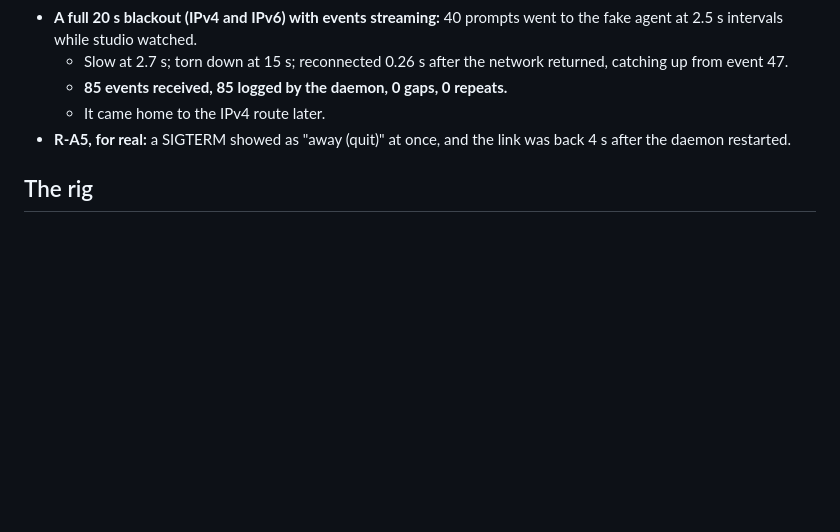
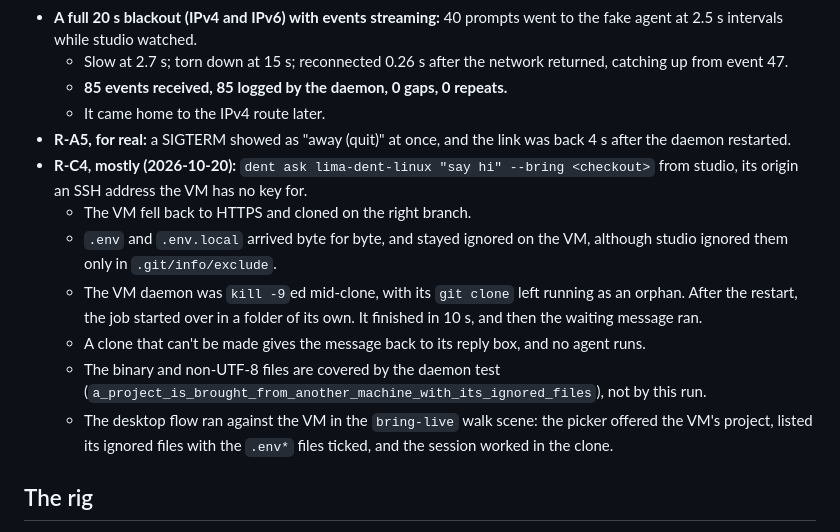
Before and after one commit to SarimDEV/dent, a Markdown page: docs/remote-tests.md, the part around the change. Rendered like a GitHub page; blank space fills up the shorter version.

```diff
--- a/docs/remote-tests.md
+++ b/docs/remote-tests.md
@@ -29,6 +29,13 @@ Run 2026-10-20 with the real `dent-daemon` on dent-linux and the real `dent` CLI
   - **85 events received, 85 logged by the daemon, 0 gaps, 0 repeats.**
   - It came home to the IPv4 route later.
 - **R-A5, for real:** a SIGTERM showed as "away (quit)" at once, and the link was back 4 s after the daemon restarted.
+- **R-C4, mostly (2026-10-20):** `dent ask lima-dent-linux "say hi" --bring <checkout>` from studio, its origin an SSH address the VM has no key for.
+  - The VM fell back to HTTPS and cloned on the right branch.
+  - `.env` and `.env.local` arrived byte for byte, and stayed ignored on the VM, although studio ignored them only in `.git/info/exclude`.
+  - The VM daemon was `kill -9`ed mid-clone, with its `git clone` left running as an orphan. After the restart, the job started over in a folder of its own. It finished in 10 s, and then the waiting message ran.
+  - A clone that can't be made gives the message back to its reply box, and no agent runs.
+  - The binary and non-UTF-8 files are covered by the daemon test (`a_project_is_brought_from_another_machine_with_its_ignored_files`), not by this run.
+  - The desktop flow ran against the VM in the `bring-live` walk scene: the picker offered the VM's project, listed its ignored files with the `.env*` files ticked, and the session worked in the clone.
 
 ## The rig
 
```
Also changed, not shown: docs/daemon.md (+15 -1 lines), docs/desktop.md (+5 -1 lines).
